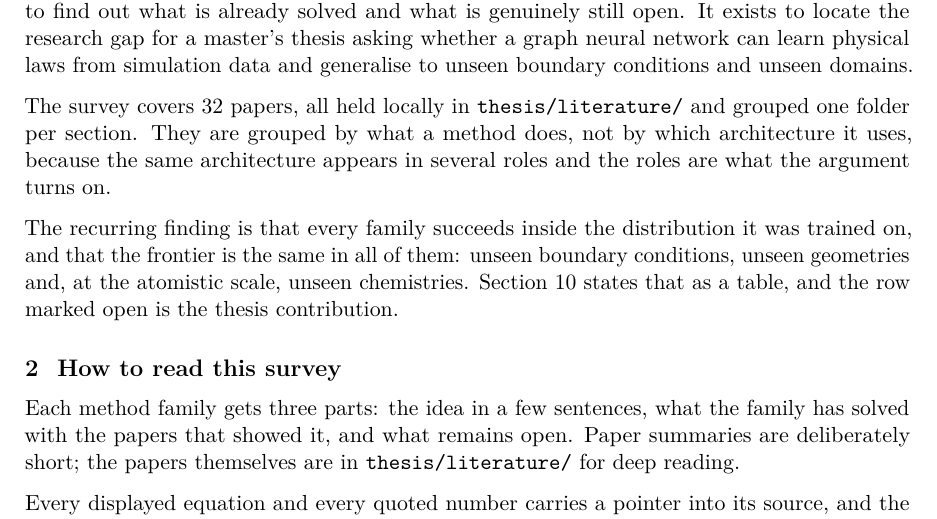
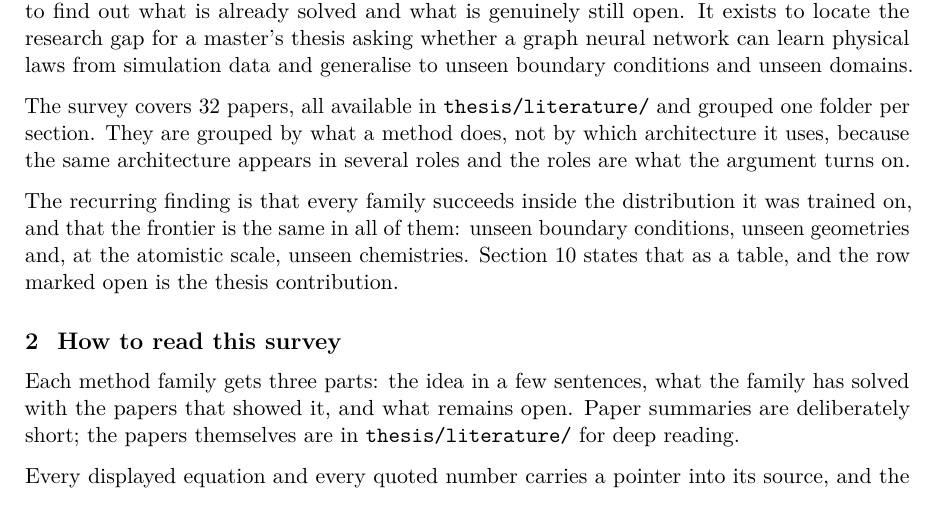
Before and after one commit to blockskode/uio-thesis, a LaTeX thesis (thesis/research-gap/research-gap.tex): part of page 1 of 16, cut so that both start at the same text. Compiled offline with pdfLaTeX.

Commit message:
Link literature repository from research gap survey

```diff
--- a/thesis/research-gap/research-gap.tex
+++ b/thesis/research-gap/research-gap.tex
@@ -23,6 +23,7 @@
 \usepackage[hidelinks]{hyperref}
 \usepackage[capitalise, noabbrev]{cleveref}
 \usepackage{titlesec}
+\newcommand{\literaturelink}{\href{https://github.com/blockskode/uio-thesis/tree/main/thesis/literature}{\texttt{thesis/literature/}}}
 \titleformat{\section}{\large\bfseries}{\thesection}{0.7em}{}
 \titlespacing{\section}{0pt}{16pt}{6pt}
 \titleformat{\subsection}{\bfseries}{\thesubsection}{0.6em}{}
@@ -49,7 +50,7 @@ still open. It exists to locate the research gap for a master's thesis asking
 whether a graph neural network can learn physical laws from simulation data
 and generalise to unseen boundary conditions and unseen domains.
 
-The survey covers 32 papers, all held locally in \texttt{thesis/literature/}
+The survey covers 32 papers, all available in \literaturelink{}
 and grouped one folder per section. They are grouped by what a method does,
 not by which architecture it uses, because the same architecture appears in
 several roles and the roles are what the argument turns on.
@@ -65,7 +66,7 @@ is the thesis contribution.
 Each method family gets three parts: the idea in a few sentences, what the
 family has solved with the papers that showed it, and what remains open.
 Paper summaries are deliberately short; the papers themselves are in
-\texttt{thesis/literature/} for deep reading.
+\literaturelink{} for deep reading.
 
 Every displayed equation and every quoted number carries a pointer into its
 source, and the pointer names the paper as well as the location inside it, for
```
Also changed, not shown: thesis/research-gap/research-gap.pdf.
